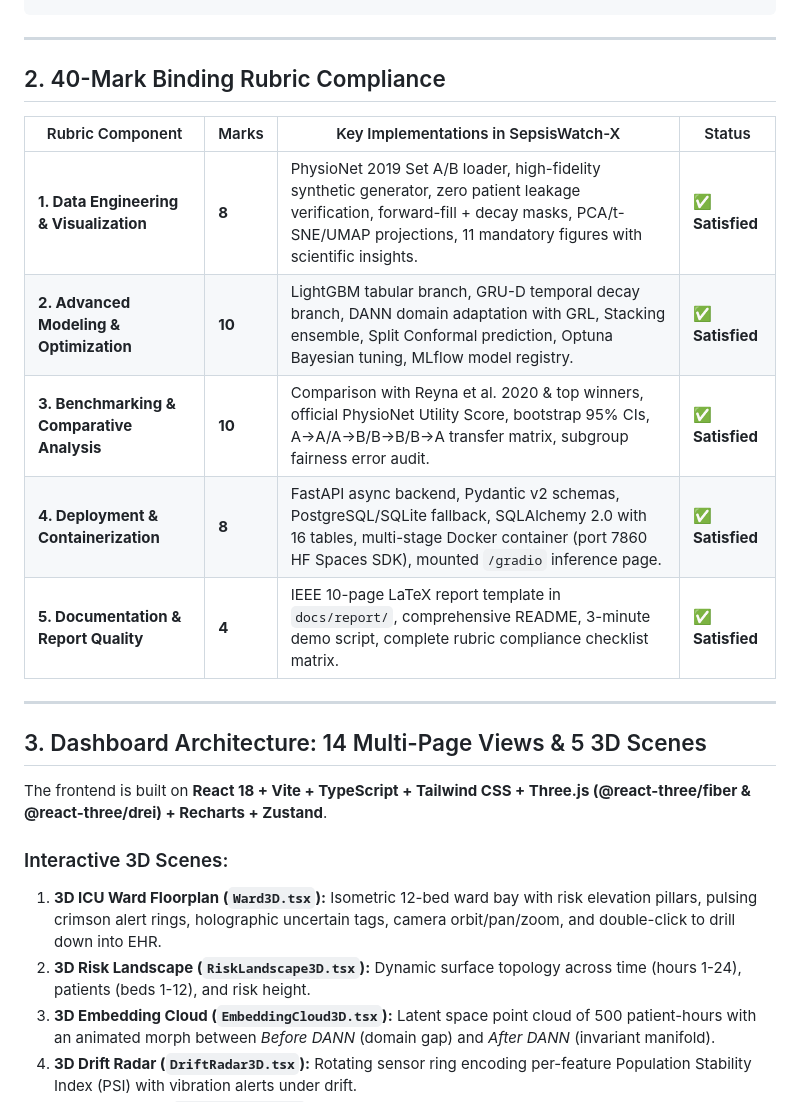
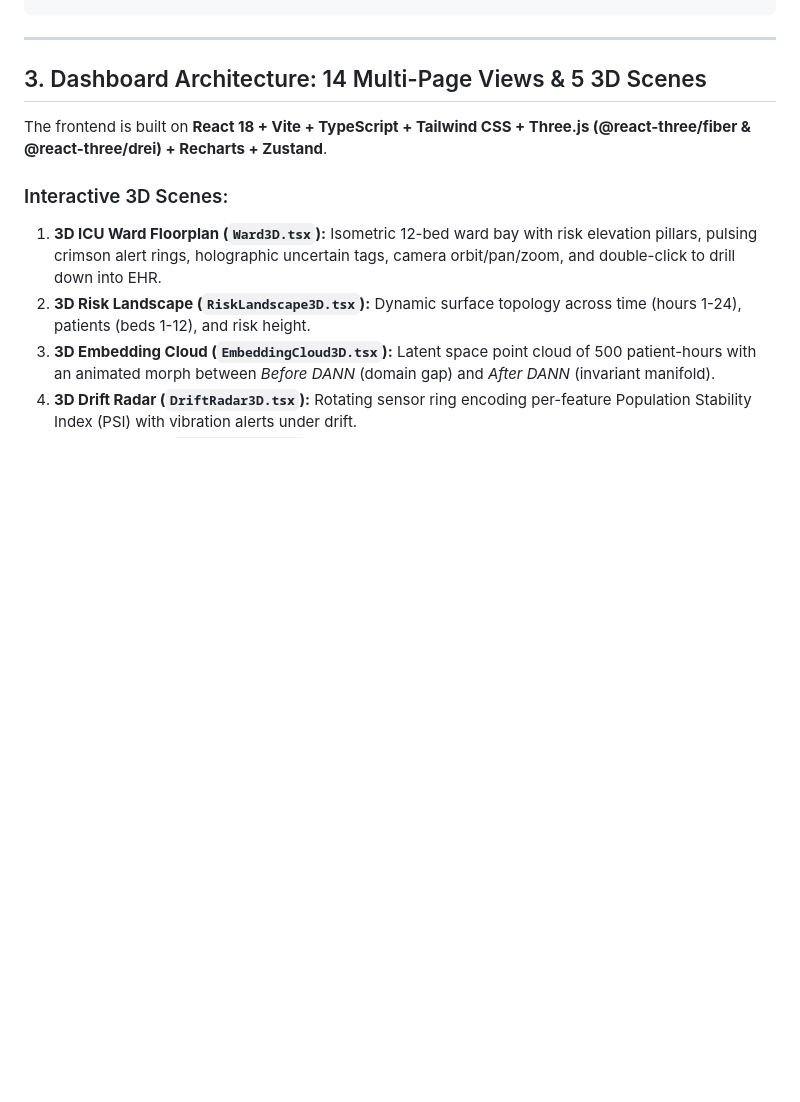
Before and after one commit to jpreethika40-oss/SepsisWatch-X, a Markdown page: README.md, the part around the change. Drawn GitHub-style; blank space fills up the shorter version.

Commit message:
Remove 40-Mark Binding Rubric Compliance section
Removed the 40-Mark Binding Rubric Compliance section from the README.

```diff
--- a/README.md
+++ b/README.md
@@ -57,17 +57,6 @@ SepsisWatch-X monitors intensive care unit (ICU) patients continuously hour-by-h
 
 ---
 
-## 2. 40-Mark Binding Rubric Compliance
-
-| Rubric Component | Marks | Key Implementations in SepsisWatch-X | Status |
-|---|---|---|---|
-| **1. Data Engineering & Visualization** | **8** | PhysioNet 2019 Set A/B loader, high-fidelity synthetic generator, zero patient leakage verification, forward-fill + decay masks, PCA/t-SNE/UMAP projections, 11 mandatory figures with scientific insights. | ✅ **Satisfied** |
-| **2. Advanced Modeling & Optimization** | **10** | LightGBM tabular branch, GRU-D temporal decay branch, DANN domain adaptation with GRL, Stacking ensemble, Split Conformal prediction, Optuna Bayesian tuning, MLflow model registry. | ✅ **Satisfied** |
-| **3. Benchmarking & Comparative Analysis**| **10** | Comparison with Reyna et al. 2020 & top winners, official PhysioNet Utility Score, bootstrap 95% CIs, A→A/A→B/B→B/B→A transfer matrix, subgroup fairness error audit. | ✅ **Satisfied** |
-| **4. Deployment & Containerization** | **8** | FastAPI async backend, Pydantic v2 schemas, PostgreSQL/SQLite fallback, SQLAlchemy 2.0 with 16 tables, multi-stage Docker container (port 7860 HF Spaces SDK), mounted `/gradio` inference page. | ✅ **Satisfied** |
-| **5. Documentation & Report Quality** | **4** | IEEE 10-page LaTeX report template in `docs/report/`, comprehensive README, 3-minute demo script, complete rubric compliance checklist matrix. | ✅ **Satisfied** |
-
----
 
 ## 3. Dashboard Architecture: 14 Multi-Page Views & 5 3D Scenes
 
```
